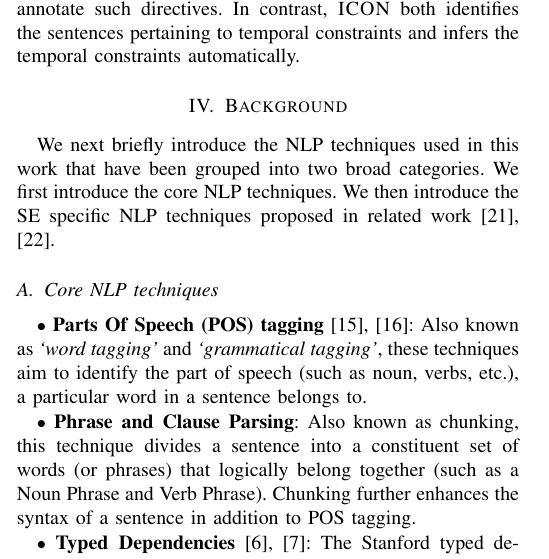
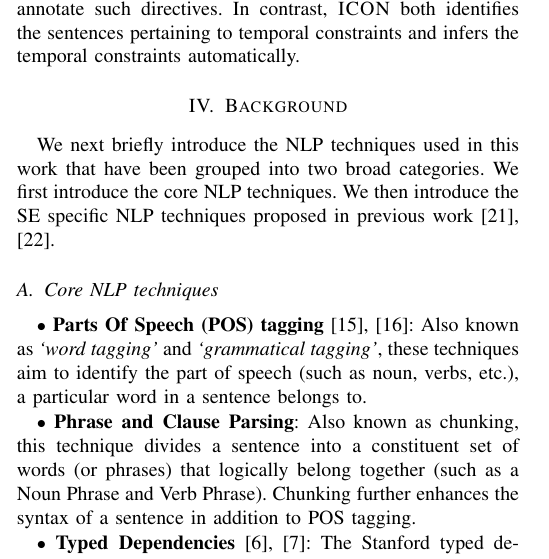
Before and after one commit to ktaneja/ICON, a LaTeX paper (Draft/DraftIEEE.tex, which reads Draft/background.tex): part of one column of page 3 of 12, cut so that both start at the same text. Compiled offline with LaTeX, dvips and Ghostscript.

Commit message:
Fixes #9

```diff
--- a/Draft/background.tex
+++ b/Draft/background.tex
@@ -3,7 +3,7 @@
 
 We next briefly introduce the NLP techniques used in this work that have been grouped into two broad categories.
 We first introduce the core NLP techniques.
-We then introduce the SE specific NLP techniques proposed in related work~\cite{pandita12:inferring,pandita13:WHYPER}.
+We then introduce the SE specific NLP techniques proposed in previous work~\cite{pandita12:inferring,pandita13:WHYPER}.
 
 \subsection{Core NLP techniques}
 \label{sub:CoreNLPback}
```
